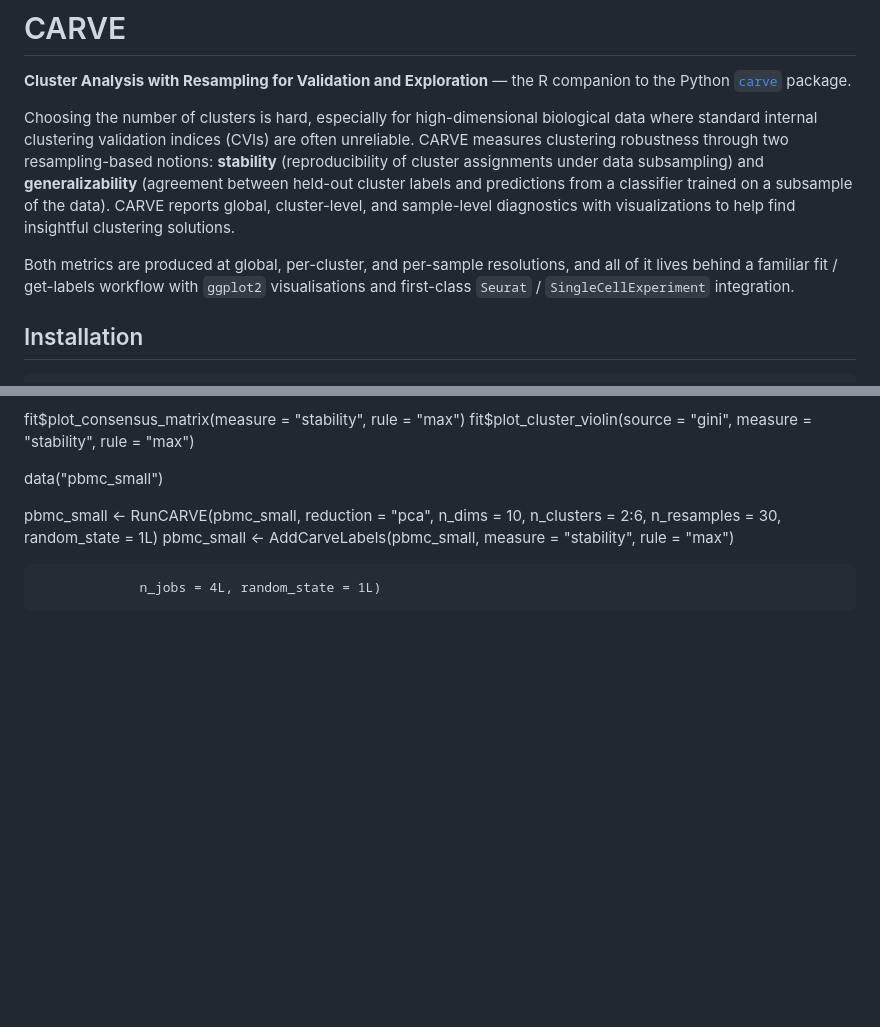
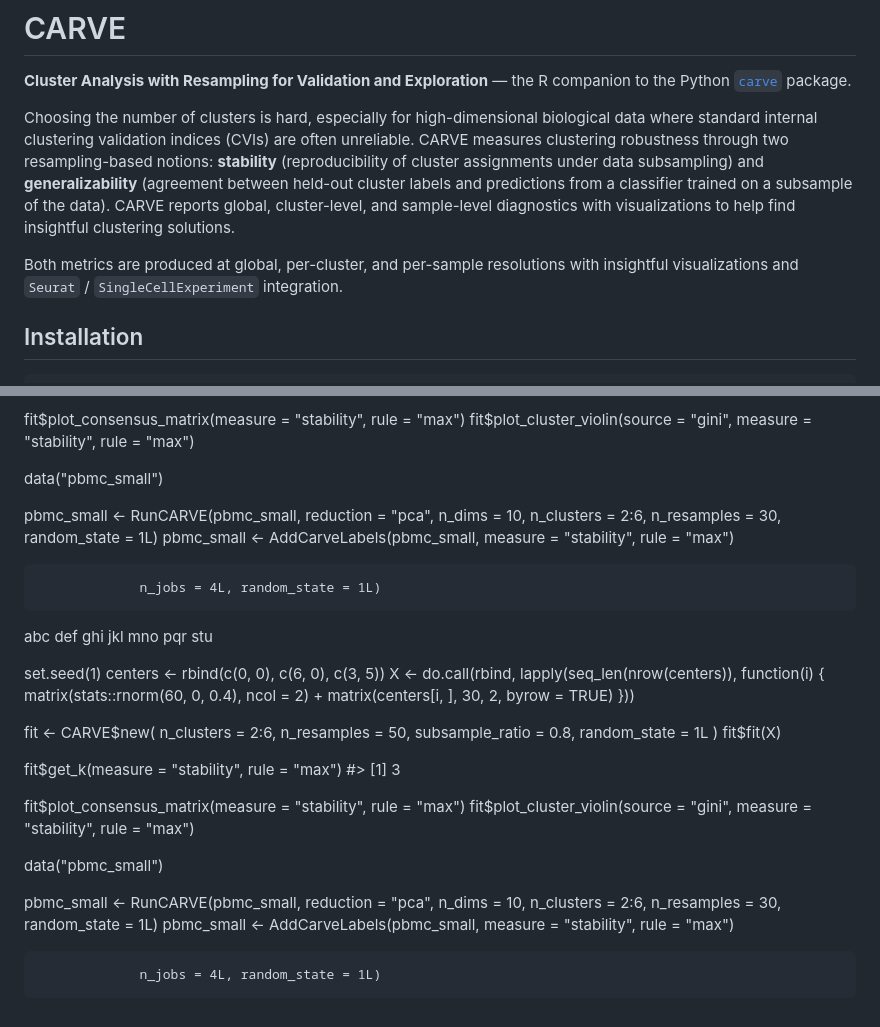
Before and after one commit to DataSlingers/CARVE, a Markdown page: carve-r/README.md, 2 parts joined by grey strips. Rendered like a GitHub page; blank space fills up the shorter version.

Commit message:
Update README with clearer metrics description and examples
Reworded the description for clarity and added example code for CARVE usage.

```diff
--- a/carve-r/README.md
+++ b/carve-r/README.md
@@ -13,7 +13,7 @@ the R companion to the Python
 
 Choosing the number of clusters is hard, especially for high-dimensional biological data where standard internal clustering validation indices (CVIs) are often unreliable. CARVE measures clustering robustness through two resampling-based notions: **stability** (reproducibility of cluster assignments under data subsampling) and **generalizability** (agreement between held-out cluster labels and predictions from a classifier trained on a subsample of the data). CARVE reports global, cluster-level, and sample-level diagnostics with visualizations to help find insightful clustering solutions.
 
-Both metrics are produced at global, per-cluster, and per-sample resolutions, and all of it lives behind a familiar fit / get-labels workflow with `ggplot2` visualisations and first-class `Seurat` / `SingleCellExperiment` integration.
+Both metrics are produced at global, per-cluster, and per-sample resolutions with insightful visualizations and `Seurat` / `SingleCellExperiment` integration.
 
 ## Installation
 
@@ -157,3 +157,36 @@ pbmc_small <- AddCarveLabels(pbmc_small,
                               measure = "stability", rule = "max")
 
                  n_jobs = 4L, random_state = 1L)
+
+abc def ghi jkl mno pqr stu
+
+
+set.seed(1)
+centers <- rbind(c(0, 0), c(6, 0), c(3, 5))
+X <- do.call(rbind, lapply(seq_len(nrow(centers)), function(i) {
+  matrix(stats::rnorm(60, 0, 0.4), ncol = 2) +
+    matrix(centers[i, ], 30, 2, byrow = TRUE)
+}))
+
+fit <- CARVE$new(
+  n_clusters = 2:6,
+  n_resamples = 50,
+  subsample_ratio = 0.8,
+  random_state = 1L
+)
+fit$fit(X)
+
+fit$get_k(measure = "stability", rule = "max")
+#> [1] 3
+
+fit$plot_consensus_matrix(measure = "stability", rule = "max")
+fit$plot_cluster_violin(source = "gini", measure = "stability", rule = "max")
+
+data("pbmc_small")
+
+pbmc_small <- RunCARVE(pbmc_small, reduction = "pca", n_dims = 10,
+                       n_clusters = 2:6, n_resamples = 30, random_state = 1L)
+pbmc_small <- AddCarveLabels(pbmc_small,
+                              measure = "stability", rule = "max")
+
+                 n_jobs = 4L, random_state = 1L)
```
